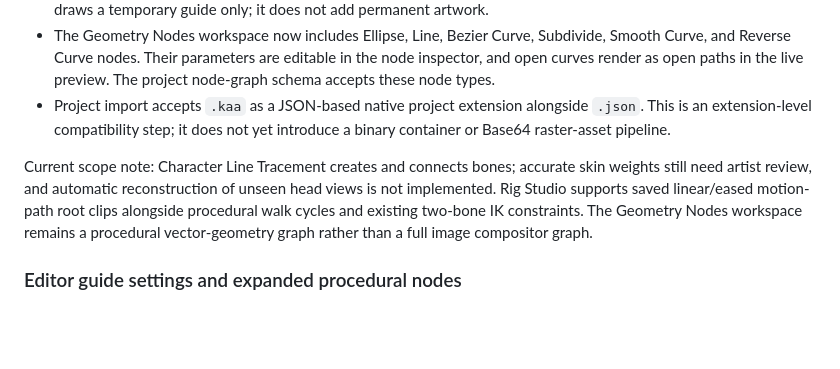
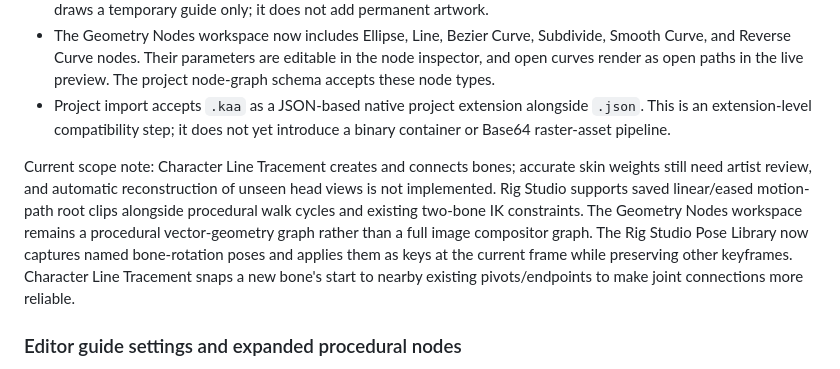
Before and after one commit to lawrenceibeh60-glitch/kyro-web-space-one1, a Markdown page: kyro-anime-engine/README.md, the part around the change. GitHub-like rendering; blank space fills up the shorter version.

Commit message:
Document pose library and joint snapping milestone-one work

```diff
--- a/kyro-anime-engine/README.md
+++ b/kyro-anime-engine/README.md
@@ -99,7 +99,7 @@ The current editor already contains the rigging, IK, weighted vector deformation
 - The Geometry Nodes workspace now includes Ellipse, Line, Bezier Curve, Subdivide, Smooth Curve, and Reverse Curve nodes. Their parameters are editable in the node inspector, and open curves render as open paths in the live preview. The project node-graph schema accepts these node types.
 - Project import accepts `.kaa` as a JSON-based native project extension alongside `.json`. This is an extension-level compatibility step; it does not yet introduce a binary container or Base64 raster-asset pipeline.
 
-Current scope note: Character Line Tracement creates and connects bones; accurate skin weights still need artist review, and automatic reconstruction of unseen head views is not implemented. Rig Studio supports saved linear/eased motion-path root clips alongside procedural walk cycles and existing two-bone IK constraints. The Geometry Nodes workspace remains a procedural vector-geometry graph rather than a full image compositor graph.
+Current scope note: Character Line Tracement creates and connects bones; accurate skin weights still need artist review, and automatic reconstruction of unseen head views is not implemented. Rig Studio supports saved linear/eased motion-path root clips alongside procedural walk cycles and existing two-bone IK constraints. The Geometry Nodes workspace remains a procedural vector-geometry graph rather than a full image compositor graph. The Rig Studio Pose Library now captures named bone-rotation poses and applies them as keys at the current frame while preserving other keyframes. Character Line Tracement snaps a new bone's start to nearby existing pivots/endpoints to make joint connections more reliable.
 
 
 ### Editor guide settings and expanded procedural nodes
```
